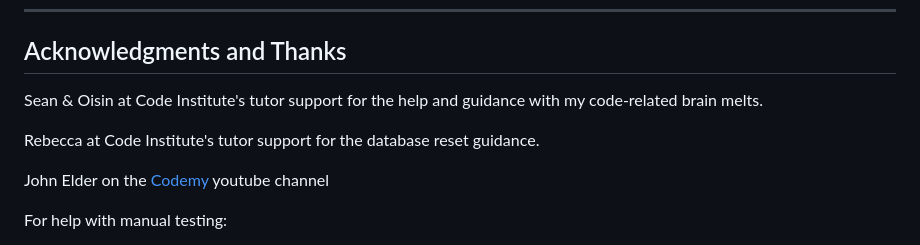
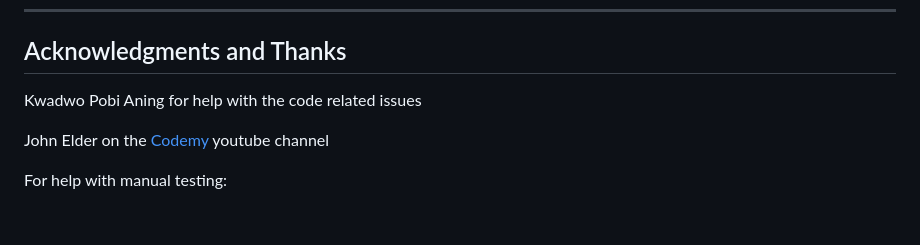
Before and after one commit to opoku1968/reddit-news-repo, a Markdown page: README.md, the part around the change. GitHub-like rendering; blank space fills up the shorter version.

```diff
--- a/README.md
+++ b/README.md
@@ -402,9 +402,7 @@ ___
 
 ## Acknowledgments and Thanks
 
-Sean & Oisin at Code Institute's tutor support for the help and guidance with my code-related brain melts.
-
-Rebecca at Code Institute's tutor support for the database reset guidance.
+Kwadwo Pobi Aning for help with the code related issues
 
 John Elder on the [Codemy](https://www.youtube.com/@Codemycom) youtube channel
 
```
